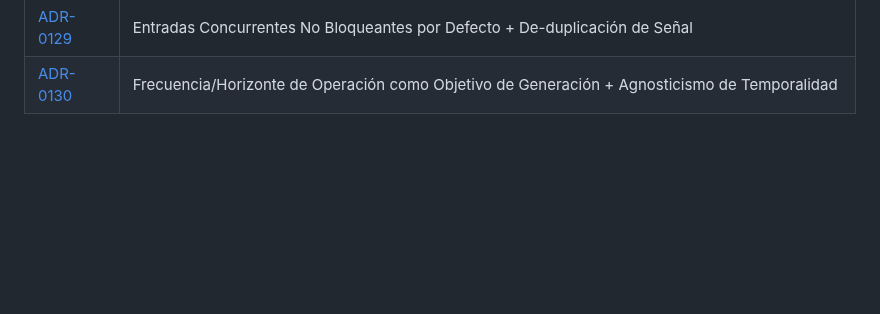
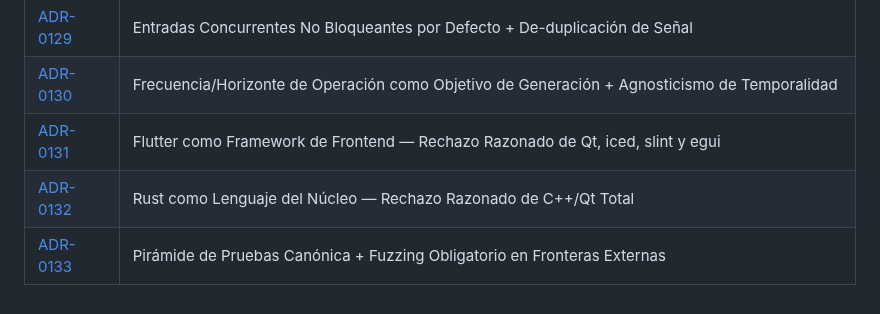
Before and after one commit to fbravohz/Drasus-Engine, a Markdown page: docs/ADR.md, the part around the change. Drawn GitHub-style; blank space fills up the shorter version.

```diff
--- a/docs/ADR.md
+++ b/docs/ADR.md
@@ -134,3 +134,6 @@ Cada ADR vive en su propio archivo bajo [`adr/`](./adr/). El contenido es **idé
 | [ADR-0128](./adr/ADR-0128.md) | Relevancia Evento→Activo y Normalización por Instrumento — Mapa de Exposición Determinista |
 | [ADR-0129](./adr/ADR-0129.md) | Entradas Concurrentes No Bloqueantes por Defecto + De-duplicación de Señal |
 | [ADR-0130](./adr/ADR-0130.md) | Frecuencia/Horizonte de Operación como Objetivo de Generación + Agnosticismo de Temporalidad |
+| [ADR-0131](./adr/ADR-0131.md) | Flutter como Framework de Frontend — Rechazo Razonado de Qt, iced, slint y egui |
+| [ADR-0132](./adr/ADR-0132.md) | Rust como Lenguaje del Núcleo — Rechazo Razonado de C++/Qt Total |
+| [ADR-0133](./adr/ADR-0133.md) | Pirámide de Pruebas Canónica + Fuzzing Obligatorio en Fronteras Externas |
```
Also changed, not shown: docs/README.md (+10 -0 lines), docs/adr/ADR-0133.md (added, +61 -0 lines).
